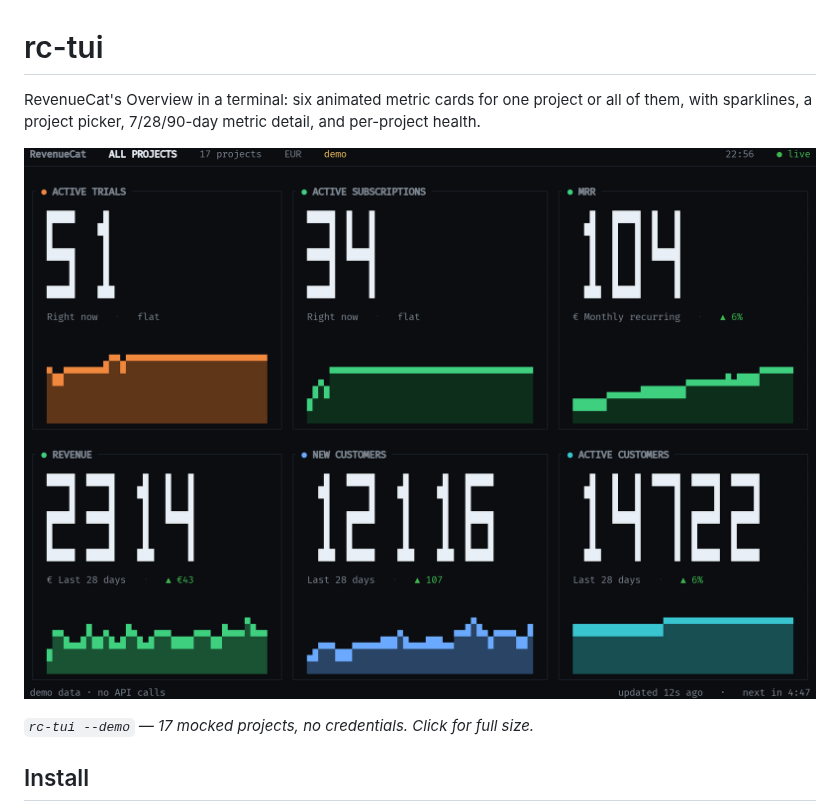
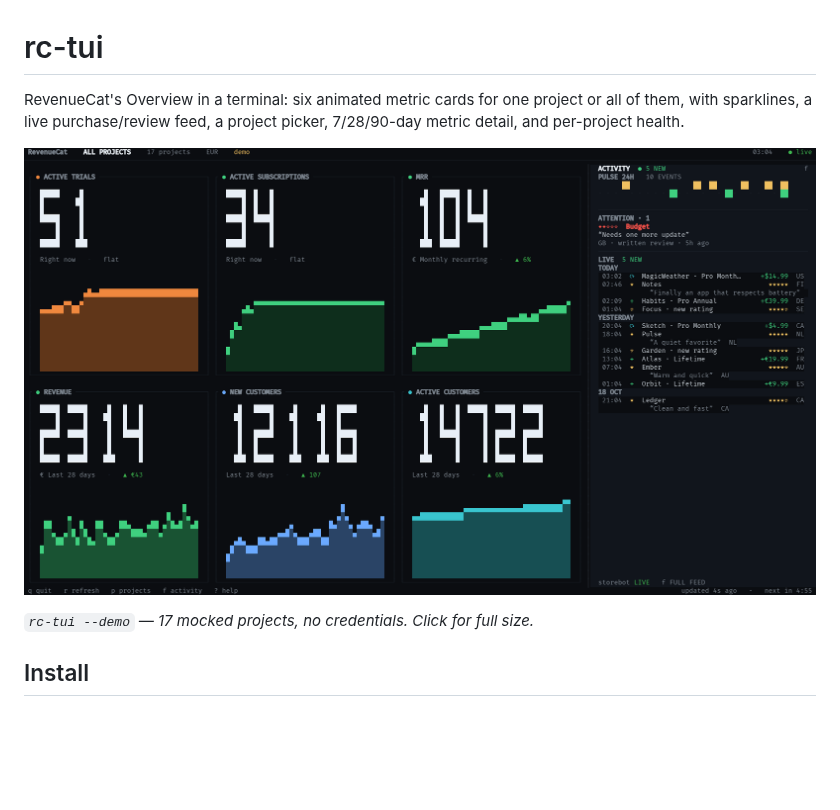
Before and after one commit to guitaripod/rc-tui, a Markdown page: README.md, the part around one of its changes. Rendered like a GitHub page; pictures changed too: docs/rc-tui-demo.png; blank space fills up the shorter version.

Commit message:
Add the live activity feed and pulse rail

```diff
--- a/README.md
+++ b/README.md
@@ -1,8 +1,8 @@
 # rc-tui
 
 RevenueCat's Overview in a terminal: six animated metric cards for one project or
-all of them, with sparklines, a project picker, 7/28/90-day metric detail, and
-per-project health.
+all of them, with sparklines, a live purchase/review feed, a project picker,
+7/28/90-day metric detail, and per-project health.
 
 [![rc-tui demo](docs/rc-tui-demo.png)](docs/rc-tui-demo.png)
 
```
Also changed, not shown: other parts of README.md (+23 -6 lines), docs/activity-feed-spec.md (+17 -14 lines), 7 other files.
